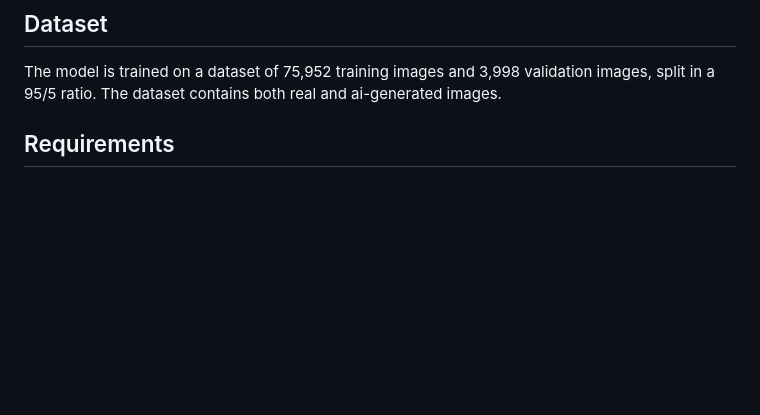
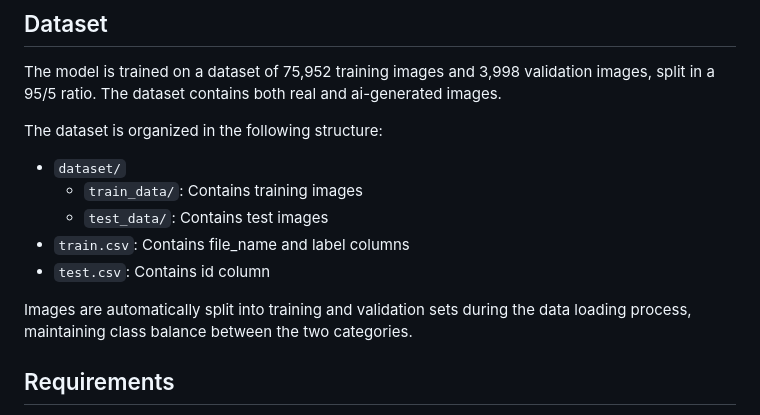
Before and after one commit to bruno-berndt-lima/AI_Generated_vs_Real_Image_Classifier, a Markdown page: README.md, the part around the change. Rendered like a GitHub page; blank space fills up the shorter version.

```diff
--- a/README.md
+++ b/README.md
@@ -41,6 +41,15 @@ The project uses a pre-trained RegNet Y-32GF model, fine-tuned on a dataset of r
 ## Dataset
 
 The model is trained on a dataset of 75,952 training images and 3,998 validation images, split in a 95/5 ratio. The dataset contains both real and ai-generated images.
+
+The dataset is organized in the following structure:
+- `dataset/`
+  - `train_data/`: Contains training images
+  - `test_data/`: Contains test images
+- `train.csv`: Contains file_name and label columns
+- `test.csv`: Contains id column
+
+Images are automatically split into training and validation sets during the data loading process, maintaining class balance between the two categories.
 
 ## Requirements
 
```
